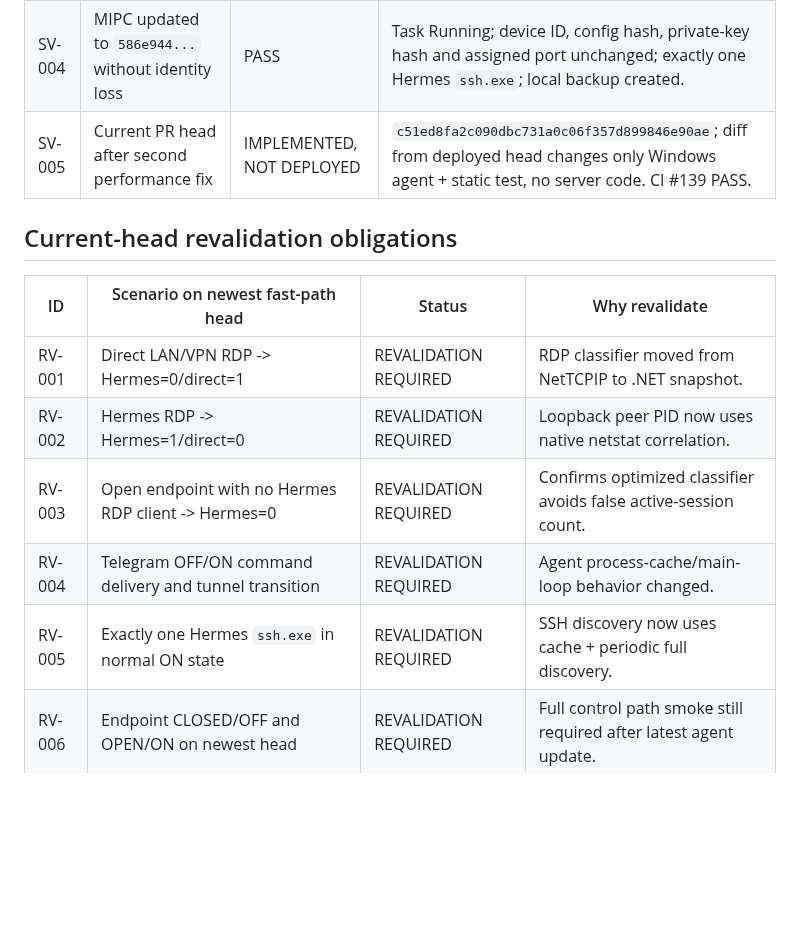
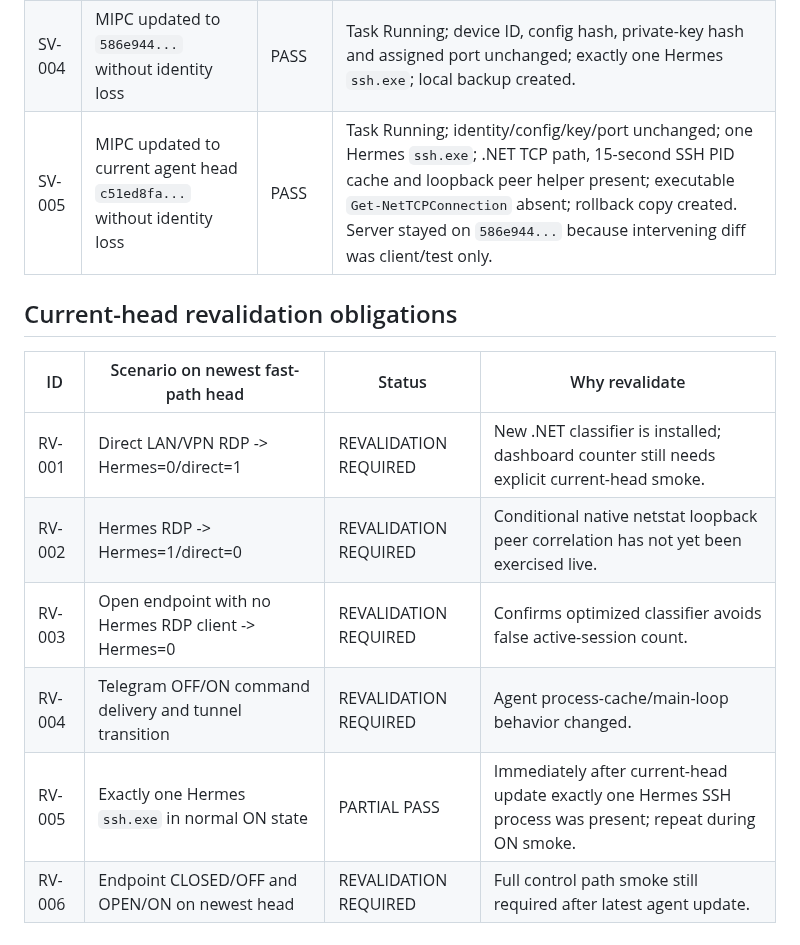
Before and after one commit to bakunity/RDP, a Markdown page: context/EVIDENCE_LEDGER.md, the part around one of its changes. Rendered like a GitHub page; blank space fills up the shorter version.

Commit message:
context: promote fast-path timing evidence

```diff
--- a/context/EVIDENCE_LEDGER.md
+++ b/context/EVIDENCE_LEDGER.md
@@ -76,17 +77,17 @@ A PASS proves the tested scenario/build boundary only. Relevant later code chang
 | SV-002 | Linux listener is authoritative endpoint truth | PASS | Earlier Windows false-positive disappeared; dashboard matched Linux CLOSED/OPEN. |
 | SV-003 | Immutable head `586e944...` deployed server-side | PASS | Both services active and rollback backup created. |
 | SV-004 | MIPC updated to `586e944...` without identity loss | PASS | Task Running; device ID, config hash, private-key hash and assigned port unchanged; exactly one Hermes `ssh.exe`; local backup created. |
-| SV-005 | Current PR head after second performance fix | IMPLEMENTED, NOT DEPLOYED | `c51ed8fa2c090dbc731a0c06f357d899846e90ae`; diff from deployed head changes only Windows agent + static test, no server code. CI #139 PASS. |
+| SV-005 | MIPC updated to current agent head `c51ed8fa...` without identity loss | PASS | Task Running; identity/config/key/port unchanged; one Hermes `ssh.exe`; .NET TCP path, 15-second SSH PID cache and loopback peer helper present; executable `Get-NetTCPConnection` absent; rollback copy created. Server stayed on `586e944...` because intervening diff was client/test only. |
 
 ## Current-head revalidation obligations
 
 | ID | Scenario on newest fast-path head | Status | Why revalidate |
 |---|---|---|---|
-| RV-001 | Direct LAN/VPN RDP -> Hermes=0/direct=1 | REVALIDATION REQUIRED | RDP classifier moved from NetTCPIP to .NET snapshot. |
-| RV-002 | Hermes RDP -> Hermes=1/direct=0 | REVALIDATION REQUIRED | Loopback peer PID now uses native netstat correlation. |
+| RV-001 | Direct LAN/VPN RDP -> Hermes=0/direct=1 | REVALIDATION REQUIRED | New .NET classifier is installed; dashboard counter still needs explicit current-head smoke. |
+| RV-002 | Hermes RDP -> Hermes=1/direct=0 | REVALIDATION REQUIRED | Conditional native netstat loopback peer correlation has not yet been exercised live. |
 | RV-003 | Open endpoint with no Hermes RDP client -> Hermes=0 | REVALIDATION REQUIRED | Confirms optimized classifier avoids false active-session count. |
 | RV-004 | Telegram OFF/ON command delivery and tunnel transition | REVALIDATION REQUIRED | Agent process-cache/main-loop behavior changed. |
-| RV-005 | Exactly one Hermes `ssh.exe` in normal ON state | REVALIDATION REQUIRED | SSH discovery now uses cache + periodic full discovery. |
+| RV-005 | Exactly one Hermes `ssh.exe` in normal ON state | PARTIAL PASS | Immediately after current-head update exactly one Hermes SSH process was present; repeat during ON smoke. |
 | RV-006 | Endpoint CLOSED/OFF and OPEN/ON on newest head | REVALIDATION REQUIRED | Full control path smoke still required after latest agent update. |
 
 ## Pairing behavior
```
Also changed, not shown: other parts of context/EVIDENCE_LEDGER.md (+4 -3 lines).
